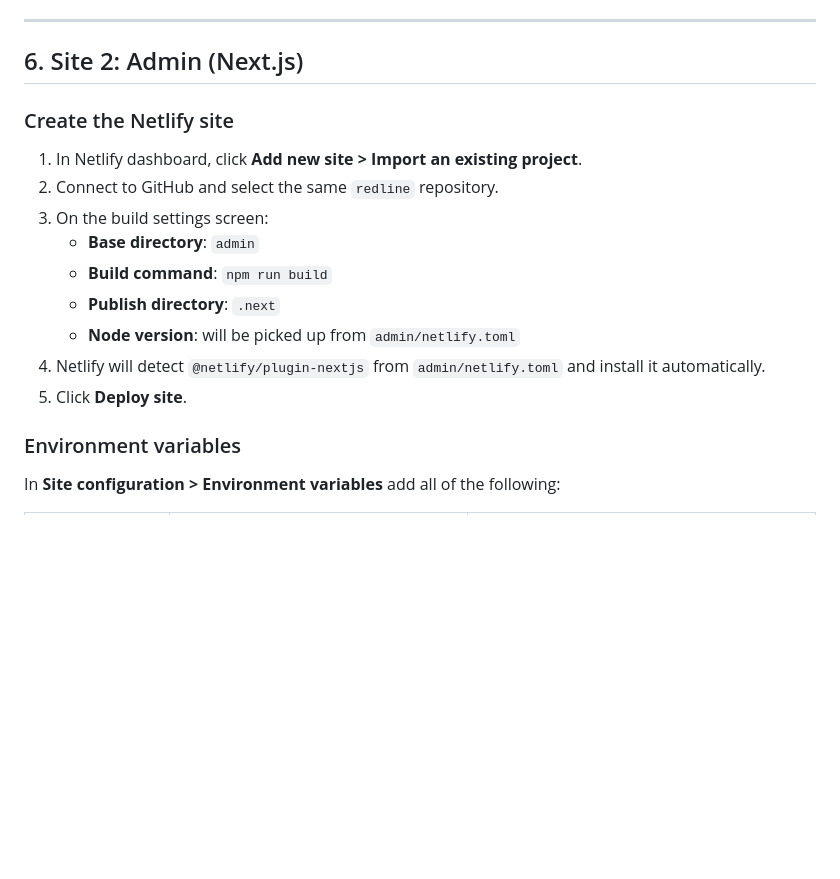
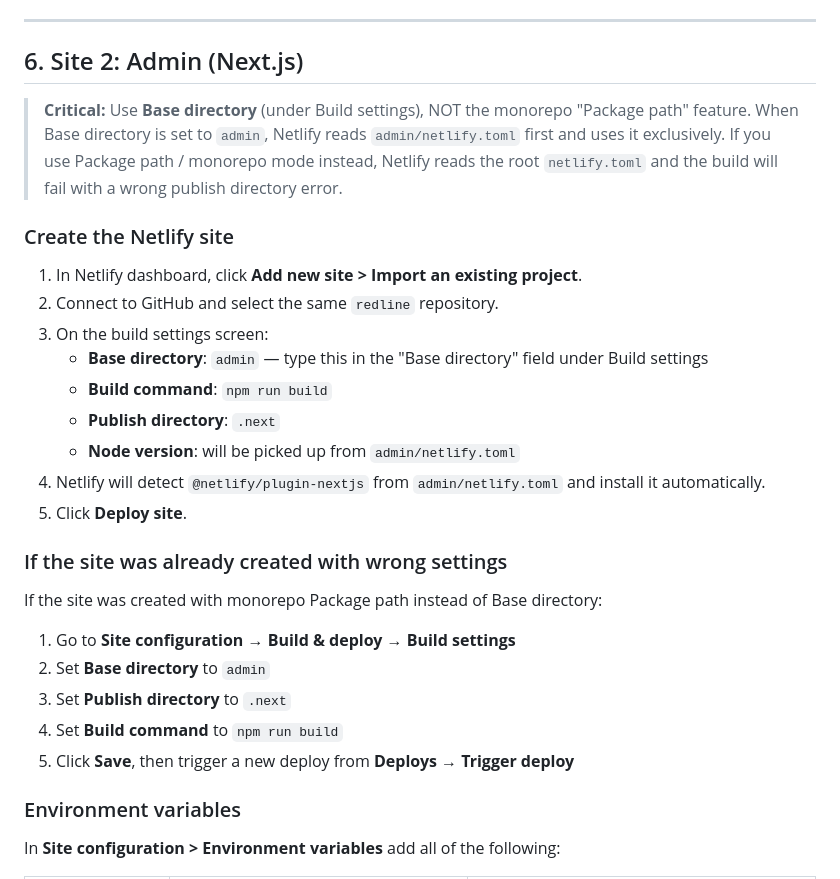
Before and after one commit to marcostor13/redline, a Markdown page: docs/DEPLOY.md, the part around the change. Rendered like a GitHub page; blank space fills up the shorter version.

Commit message:
docs: add deployment guide for Netlify and MongoDB setup

```diff
--- a/docs/DEPLOY.md
+++ b/docs/DEPLOY.md
@@ -101,17 +101,31 @@ The frontend Astro site has no server-side secrets. Any `PUBLIC_*` variable is i
 
 ## 6. Site 2: Admin (Next.js)
 
+> **Critical:** Use **Base directory** (under Build settings), NOT the monorepo "Package path" feature.
+> When Base directory is set to `admin`, Netlify reads `admin/netlify.toml` first and uses it exclusively.
+> If you use Package path / monorepo mode instead, Netlify reads the root `netlify.toml` and the build will fail with a wrong publish directory error.
+
 ### Create the Netlify site
 
 1. In Netlify dashboard, click **Add new site > Import an existing project**.
 2. Connect to GitHub and select the same `redline` repository.
 3. On the build settings screen:
-   - **Base directory**: `admin`
+   - **Base directory**: `admin` — type this in the "Base directory" field under Build settings
    - **Build command**: `npm run build`
    - **Publish directory**: `.next`
    - **Node version**: will be picked up from `admin/netlify.toml`
 4. Netlify will detect `@netlify/plugin-nextjs` from `admin/netlify.toml` and install it automatically.
 5. Click **Deploy site**.
+
+### If the site was already created with wrong settings
+
+If the site was created with monorepo Package path instead of Base directory:
+
+1. Go to **Site configuration → Build & deploy → Build settings**
+2. Set **Base directory** to `admin`
+3. Set **Publish directory** to `.next`
+4. Set **Build command** to `npm run build`
+5. Click **Save**, then trigger a new deploy from **Deploys → Trigger deploy**
 
 ### Environment variables
 
```
